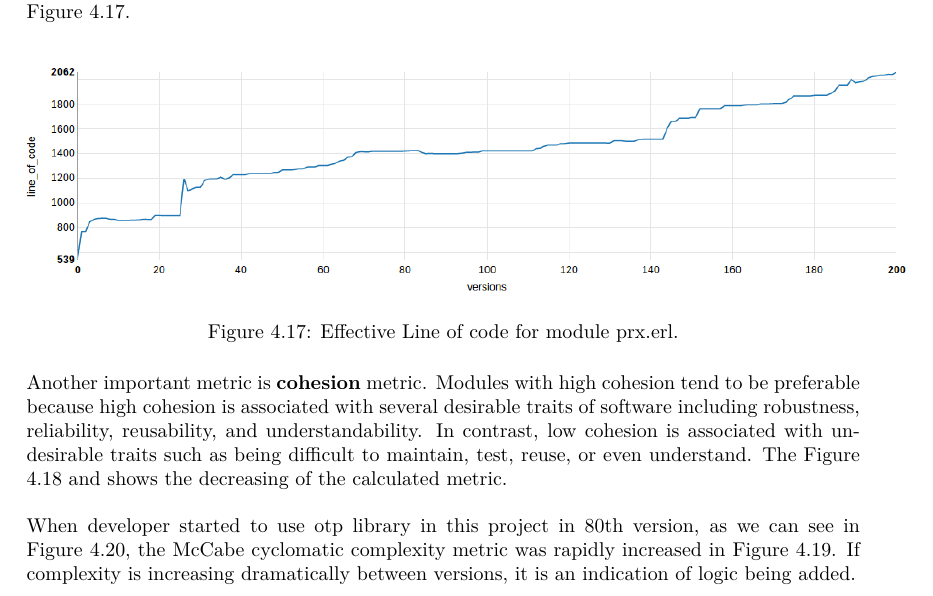
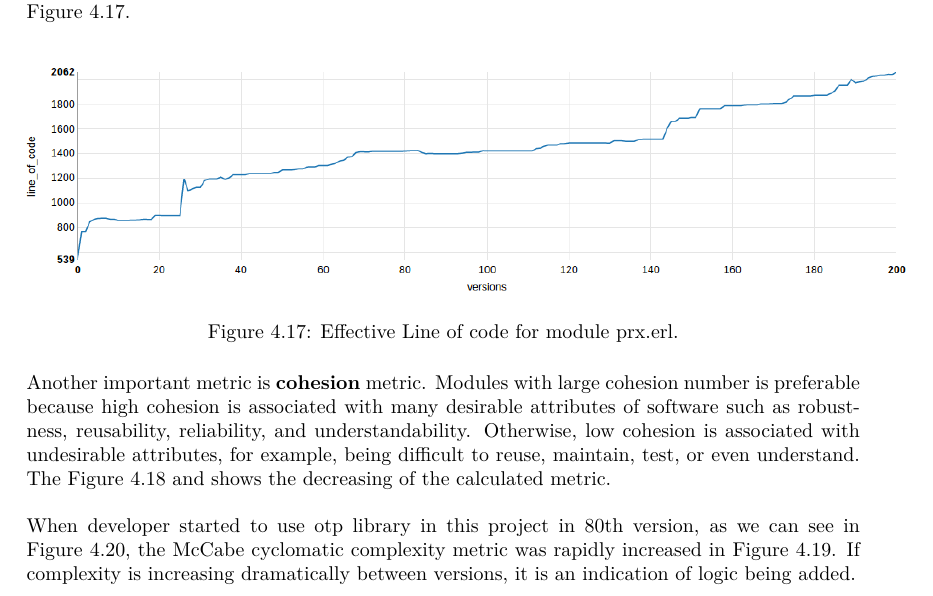
Before and after one commit to ferenciek/thesis, a LaTeX thesis (ThesisLatex/main.tex, which reads ThesisLatex/measurements_and_findings.tex): part of page 40 of 53, cut so that both start at the same text. Compiled offline with pdfLaTeX.

Commit message:
small fix

```diff
--- a/ThesisLatex/measurements_and_findings.tex
+++ b/ThesisLatex/measurements_and_findings.tex
@@ -189,7 +189,7 @@ As in previous two experiments, at the beginning, we started to measure the \tex
 	\label{fig:line_of_code_prx}
 \end{figure}
 
-Another important metric is \textbf{cohesion} metric. Modules with high cohesion tend to be preferable because high cohesion is associated with several desirable traits of software including robustness, reliability, reusability, and understandability. In contrast, low cohesion is associated with undesirable traits such as being difficult to maintain, test, reuse, or even understand. The Figure \ref{fig:cohesion_prx} and shows the decreasing of the calculated metric.
+Another important metric is \textbf{cohesion} metric. Modules with large cohesion number is preferable because high cohesion is associated with many desirable attributes of software such as robustness, reusability, reliability, and understandability. Otherwise, low cohesion is associated with undesirable attributes, for example, being difficult to reuse, maintain, test, or even understand. The Figure \ref{fig:cohesion_prx} and shows the decreasing of the calculated metric.
 
 \begin{figure}[h]
 	\centering
```
